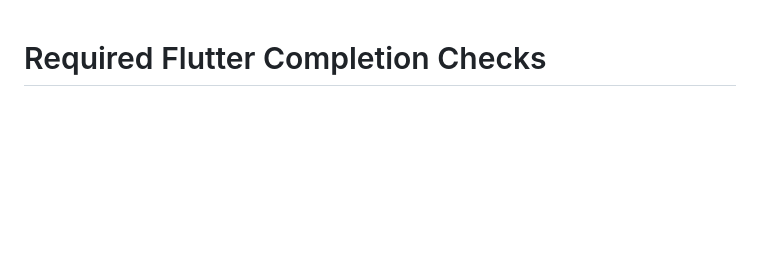
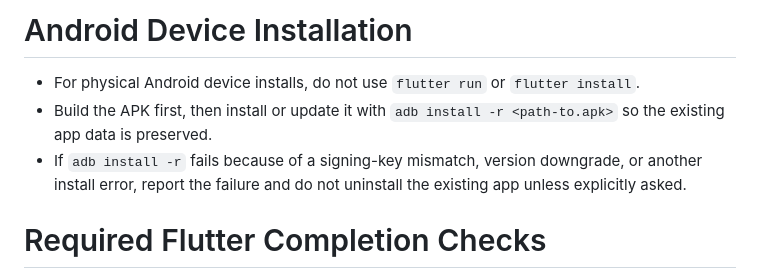
Before and after one commit to brandonp2412/BlockDrop, a Markdown page: AGENTS.md, the part around the change. Rendered like a GitHub page; blank space fills up the shorter version.

Commit message:
chore: standardize Android device installs

```diff
--- a/AGENTS.md
+++ b/AGENTS.md
@@ -1,3 +1,9 @@
+# Android Device Installation
+
+- For physical Android device installs, do not use `flutter run` or `flutter install`.
+- Build the APK first, then install or update it with `adb install -r <path-to.apk>` so the existing app data is preserved.
+- If `adb install -r` fails because of a signing-key mismatch, version downgrade, or another install error, report the failure and do not uninstall the existing app unless explicitly asked.
+
 # Required Flutter Completion Checks
 
 - Before considering any work complete, run all of the following and ensure they pass:
```
